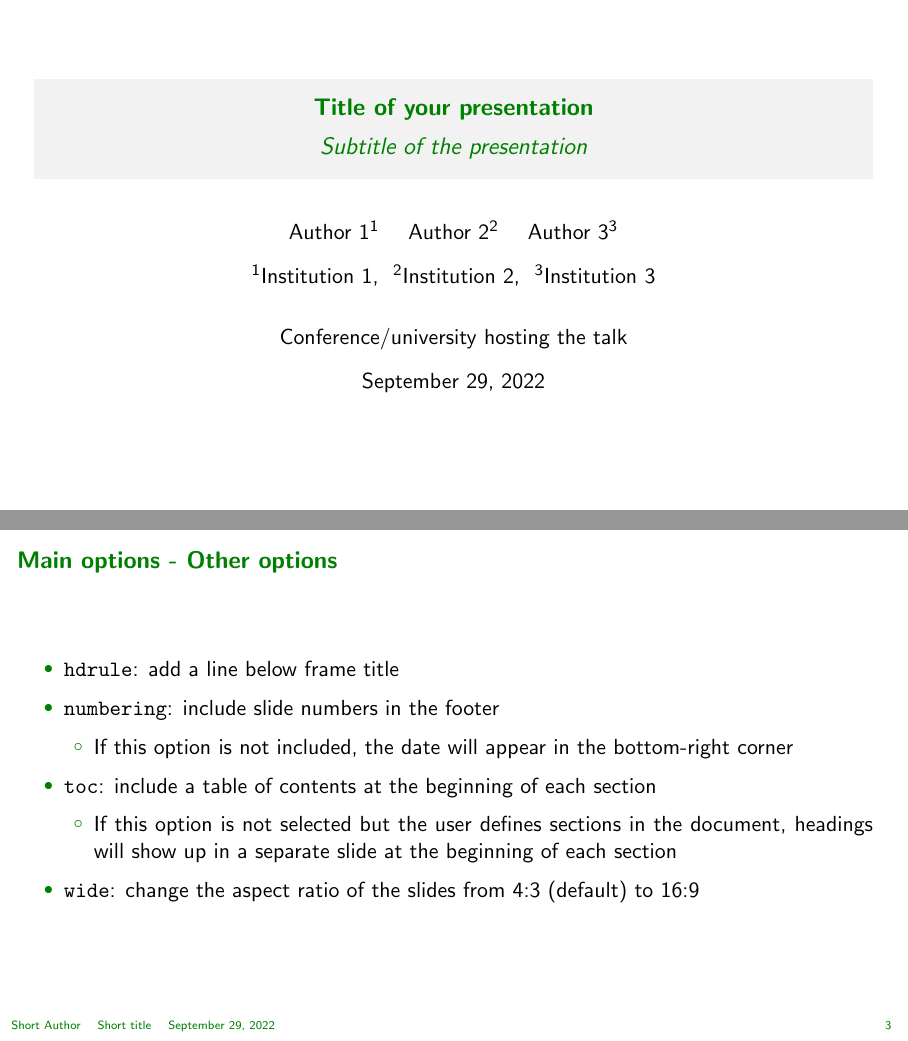
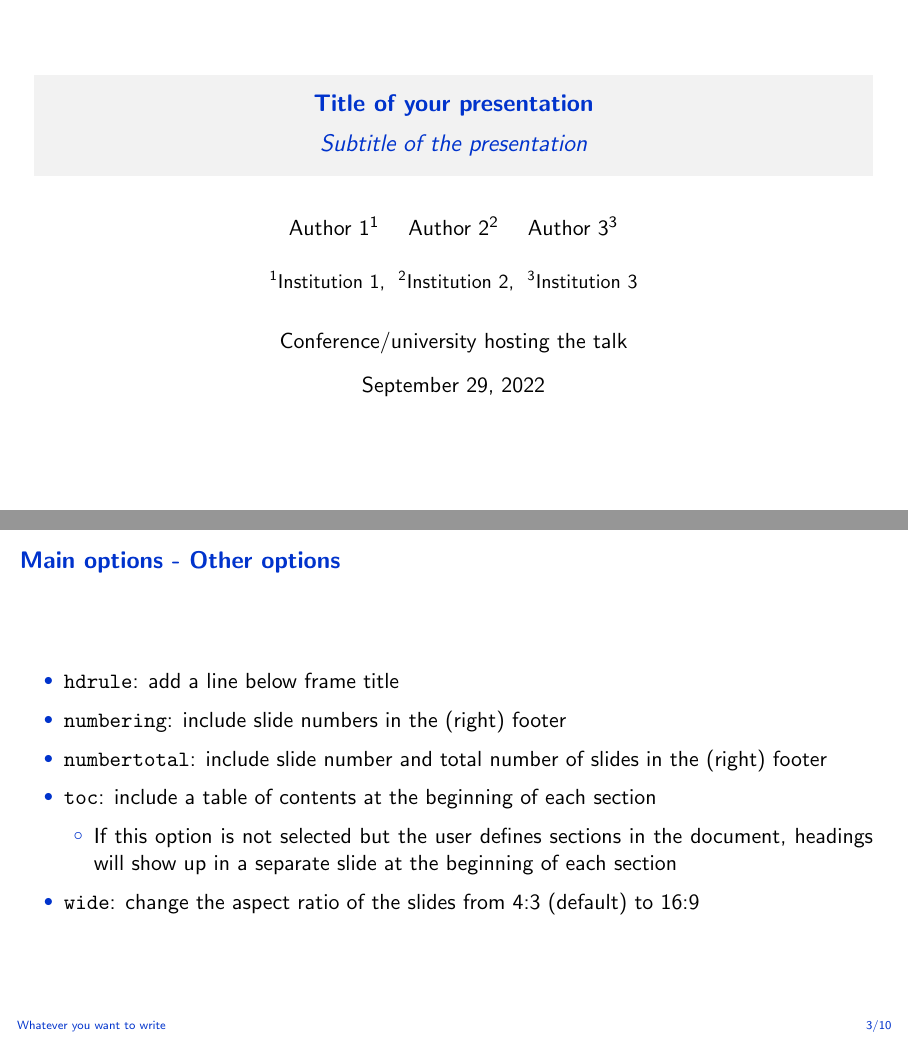
Before and after one commit to borjapetit/tex_template_slides, LaTeX slides (bpslides_example.tex, which reads bpslides.cls): pages 1 and 4 of 15, joined at a grey line. Compiled offline with pdfLaTeX.

Commit message:
Some changes

```diff
--- a/bpslides.cls
+++ b/bpslides.cls
@@ -15,8 +15,9 @@
 % Page layout
 \DeclareOption{hdrule}{\def\hdrule{1}}	    	% Add a line below frame title
 \DeclareOption{numbering}{\def\numbering{1}}	% Include numbering of pages
-\DeclareOption{toc}{\def\toc{1}}			    % Include ToC at the beginning of each section
-\DeclareOption{wide}{\def\aspect{1}}    	    % Include ToC at the beginning of each section
+\DeclareOption{numbertotal}{\def\numbering{1}\def\numbertotal{1}}	% Include numbering of pages
+\DeclareOption{toc}{\def\toc{1}}			    	% Include ToC at the beginning of each section
+\DeclareOption{wide}{\def\aspect{1}}    	    	% Include ToC at the beginning of each section
 
 % Colors:
 \DeclareOption{red}{\def\colorred{1}}
@@ -130,25 +131,39 @@
 %%%%%%%%%%%%%%%%%%%%%%%%%%%%%%%%%%%%%%%%%%%%%%
 % HEADER AND FOOTER
 
-% Set frames' footers
+%\def\dotsep{\hspace{0.3cm}}
+%\setbeamertemplate{footline}{
+%   \begin{beamercolorbox}[colsep=1.5pt]{upper separation line foot}	\end{beamercolorbox}
+%   \begin{beamercolorbox}[colsep=1.5pt]{middle separation line foot} \end{beamercolorbox}
+%   \begin{beamercolorbox}[colsep=1.5pt]{lower separation line foot} \end{beamercolorbox}
+%   \begin{beamercolorbox}{section in head/foot}
+%   	\vskip2pt%
+%   	\ifx\insertshortauthor\empty\else\dotsep\insertshortauthor\relax\fi%
+%   	\ifx\insertshorttitle\empty\else\dotsep\insertshorttitle\relax\fi%
+%	\ifx\insertshortdate\empty\else\dotsep\insertshortdate\relax\fi%
+%	\hfill%
+%	\ifdefined\numbering\dotsep%
+%		\ifdefined\numbertotal\insertframenumber/\inserttotalframenumber%
+%		\else\insertframenumber\fi
+%	\fi%
+%	\hspace{0.2cm} \ %
+%	\vskip4pt%
+%   \end{beamercolorbox}  }
+
+\newcommand{\leftfoot}[1]{\def\lfoot{#1}}
 \setbeamertemplate{footline}{
    \begin{beamercolorbox}[colsep=1.5pt]{upper separation line foot}	\end{beamercolorbox}
    \begin{beamercolorbox}[colsep=1.5pt]{middle separation line foot} \end{beamercolorbox}
    \begin{beamercolorbox}[colsep=1.5pt]{lower separation line foot} \end{beamercolorbox}
    \begin{beamercolorbox}{section in head/foot}
-   	\vskip2pt%
-   	\hspace{0.2cm}%
-   	\ifx\insertshortauthor\empty\else\insertshortauthor\hspace{0.3cm}\relax\fi
-   	\ifx\insertshorttitle\empty\else\insertshorttitle\hspace{0.3cm}\relax\fi
-   	\ifdefined\numbering\else\hfill\fi
-   	\ifx\insertshortdate\empty\else\insertshortdate\relax\fi
-   	\ifdefined\numbering\hfill\insertframenumber\else\fi %
-	\hspace{0.2cm} \ %
-	\vskip4pt%
+   	\vskip2pt\hspace{0.3cm}%
+   	\ifdefined\lfoot\lfoot\else\relax\fi\hfill%
+	\ifdefined\numbering\ifdefined\numbertotal\insertframenumber/\inserttotalframenumber\else\insertframenumber\fi\fi%
+	\hspace{0.2cm} \ \vskip4pt%
    \end{beamercolorbox}  }
 
 % slide header
-\setbeamertemplate{headline}{
+\setbeamertemplate{headline}{%
 }
 
 % Set colors for headers/footers
@@ -159,18 +174,21 @@
 
 \setbeamerfont{frametitle}{size=\large,series=\bf}
 \setbeamerfont{framesubtitle}{size=\normalsize,shape=\it}
+\setbeamercolor{frametitle}{fg=main,bg=white}
+\setbeamercolor{framesubtitle}{fg=black!70,bg=white}
 
 \setbeamertemplate{frametitle}{
-    \vs\vs
-    \hspace{-0.3cm}\usebeamerfont{frametitle}\insertframetitle
-    \ifx\insertframesubtitle\empty\else%
-        \vs\\%
-        \hspace{-0.3cm}{\color{black!50}\usebeamerfont{framesubtitle}\insertframesubtitle}
-    \relax\fi
-    \ifdefined\hdrule%
-        \vspace{-0.2cm}\\%
-        \rule{\textwidth}{0.8pt}%
-    \else\relax\fi%
+    \begin{beamercolorbox}[sep=10pt,left,wd=\paperwidth]{frametitle}%
+        \usebeamerfont{frametitle}%
+        \insertframetitle%
+        \ifx\insertframesubtitle\empty\else%
+    		\vs\\{\color{black!70}\usebeamerfont{framesubtitle}\insertframesubtitle}
+    	\relax\fi
+	 \ifdefined\hdrule%
+    		\vspace{-0.2cm}\\%
+		\rule{1.02\textwidth}{0.8pt}%
+  	 \else\relax\fi
+    \end{beamercolorbox}
 }
 
 %%%%%%%%%%%%%%%%%%%%%%%%%%%%%%%%%%%%%%%%%%%%%%
@@ -179,7 +197,7 @@
 \setbeamerfont{title}{size=\large,series=\bf}
 \setbeamerfont{subtitle}{size=\large,series=\mdseries,shape=\it}
 \setbeamerfont{author}{size=\normalsize}
-\setbeamerfont{institute}{size=\normalsize}
+\setbeamerfont{institute}{size=\small}
 \setbeamerfont{date}{size=\normalsize}
 
 \setbeamercolor{title}{fg=main,bg=black!5}
@@ -207,7 +225,7 @@
         \usebeamerfont{author}%
         \insertauthor%
         \ifx\insertinstitute\empty\else\par%
-		\vspace{0.3cm}%
+		\vspace{0.5cm}%
 		\usebeamerfont{institute}%
 		\insertinstitute\\%
 	\relax\fi%
@@ -235,7 +253,7 @@
         \addtocounter{framenumber}{-1}
         \begin{center}\begin{minipage}[b]{0.95\textwidth}%
             \tableofcontents[currentsection,hideallsubsections,subsubsectionstyle=hide]%
-        \end{minipage}\end{center}
+        \end{minipage}\end{center}\vfill
         \end{frame}}%
 \else
 % if "toc" not selected, show new slides with sections headings:
@@ -261,6 +279,12 @@
 % LENGTHS AND NEW COMMANDS
 
 \setlength{\parskip}{0mm}
+
+% Setting space below and above equations
+\setlength\abovedisplayskip{13pt}
+\setlength\belowdisplayskip{13pt}
+\setlength\abovedisplayshortskip{13pt}
+\setlength\belowdisplayshortskip{13pt}
 
 \newcommand{\hs}{\hspace{0.1cm}}
 \newcommand{\vs}{\vspace{0.1cm}}
@@ -325,8 +349,8 @@
 %%%%%%%%%%%%%%%%%%%%%%%%%%%%%%%%%%%%%%%%%%%%%%
 % BUTTONS
 
-\newcommand{\button}[2]{\raise-2pt\hbox{\hyperlink{#1}{\beamerbutton{\raise0.5pt\hbox{#2}}}}}
-\setbeamercolor{button}{bg=main!10,fg=black}
+\newcommand{\button}[2]{\raise-1pt\hbox{\hyperlink{#1}{\beamerbutton{\raise0.0pt\hbox{#2}}}}}
+\setbeamercolor{button}{bg=main!8,fg=black}
 \setbeamercolor{button border}{fg=main}
 
 %%%%%%%%%%%%%%%%%%%%%%%%%%%%%%%%%%%%%%%%%%%%%%
--- a/bpslides_example.tex
+++ b/bpslides_example.tex
@@ -1,5 +1,6 @@
 
-\documentclass[10pt,numbering,toc,wide]{bpslides}
+\documentclass[numbertotal,blue,toc,wide]{bpslides}
+
 \usepackage{blindtext}
 
 \definecolor{green0}{rgb}{0,0.5,0}
@@ -10,15 +11,23 @@
 \definecolor{magenta0}{cmyk}{0,1,0,0}
 \definecolor{purple0}{rgb}{0.5,0,1}
 
-\title[Short title]{Title of your presentation}
+%%%%%%%%%%%%%%%%%%%%%%%%
+
+\title{Title of your presentation}
 
 \subtitle{Subtitle of the presentation}
 
-\author[Short Author]{Author 1\inst{1} \and Author 2\inst{2} \and Author 3\inst{3}}
+\author{Author 1\inst{1} \and Author 2\inst{2} \and Author 3\inst{3}}
 
 \institute{\inst{1} Institution 1, \  \inst{2} Institution 2, \  \inst{3} Institution 3}
 
 \conference{Conference/university hosting the talk}
+
+\date{\today}
+
+\leftfoot{Whatever you want to write}
+
+%%%%%%%%%%%%%%%%%%%%%%%%
 
 \begin{document}
 
@@ -53,10 +62,8 @@
 \begin{frame}{Main options - Other options}\label{firstslide}
 \begin{itemize}
 \item \texttt{hdrule}: add a line below frame title
-\item \texttt{numbering}: include slide numbers in the footer
-\begin{itemize}
-\item If this option is not included, the date will appear in the bottom-right corner
-\end{itemize}
+\item \texttt{numbering}: include slide numbers in the (right) footer
+\item \texttt{numbertotal}: include slide number and total number of slides in the (right) footer
 \item \texttt{toc}: include a table of contents at the beginning of each section
 \begin{itemize}
 \item If this option is not selected but the user defines sections in the document, headings will show up in a separate slide at the beginning of each section
```
Also changed, not shown: bpslides_example.pdf, bpslides.cls (14 more changed lines), bpslides_example.tex (5 more changed lines).
